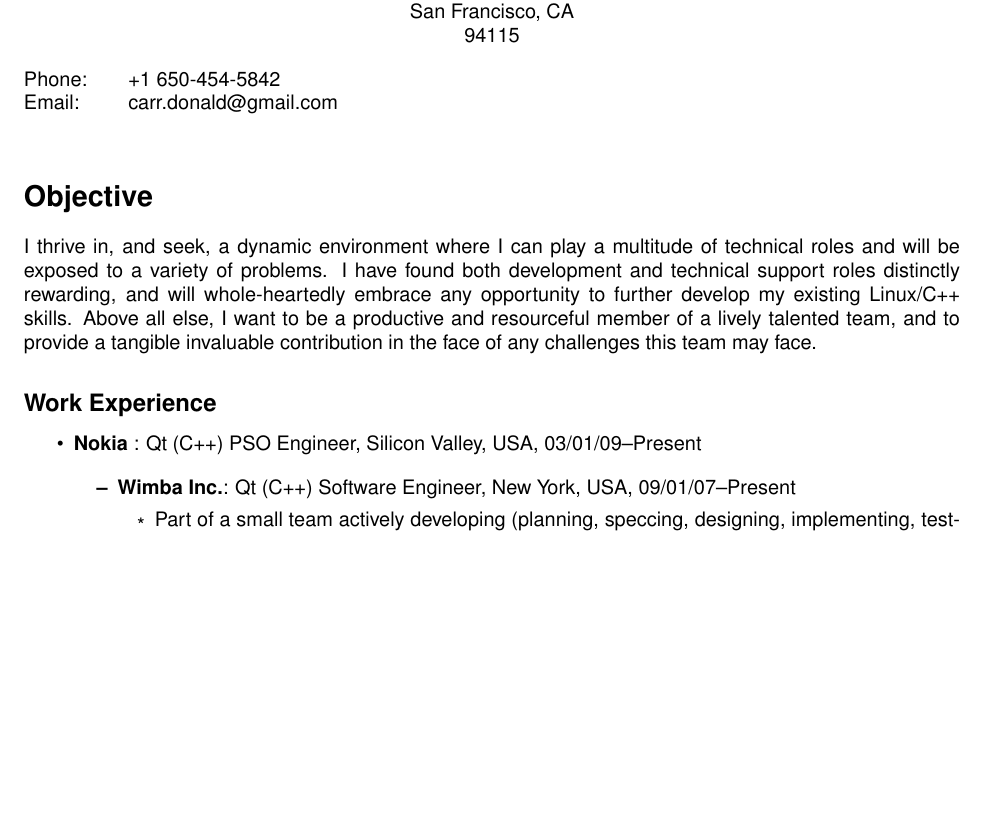
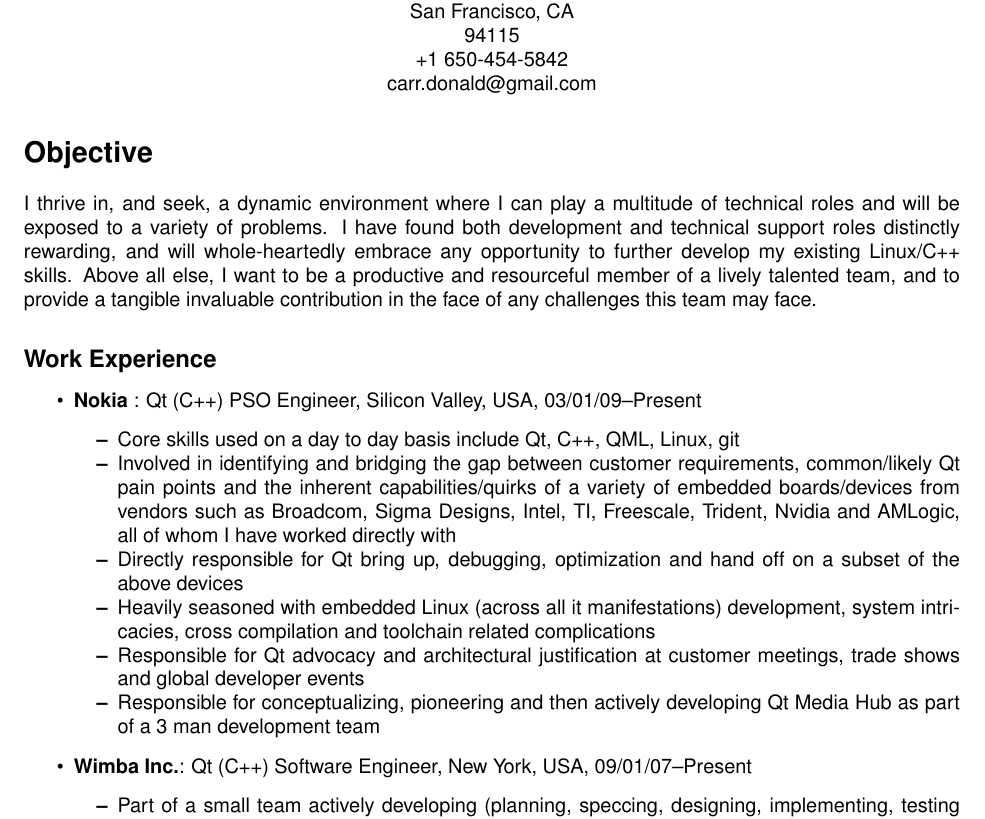
Before and after one commit to sirspudd/cv, a LaTeX CV (donald-carr-cv.tex): part of page 1 of 3, cut so that both start at the same text, the shorter picture padded with empty space. Compiled offline with pdfLaTeX.

Commit message:
Update CV to include experience under Nokia
Change-Id: I959e567239c11be6080181a4194556e72976a040

```diff
--- a/donald-carr-cv.tex
+++ b/donald-carr-cv.tex
@@ -19,13 +19,9 @@
 1827 Golden Gate Ave Apt 6\\
 San Francisco, CA \\
 94115 \\
++1 650-454-5842 \\
+carr.donald@gmail.com \\
 \end{center}
-
-\begin{tabbing}
-\centering
-Phone: \space \space \space \space \space \= +1 650-454-5842 \\
-Email: \>carr.donald@gmail.com \\
-\end{tabbing}
 
 \section*{Objective}
 
@@ -35,9 +31,15 @@ I thrive in, and seek, a dynamic environment where I can play a multitude of tec
 \begin{itemize}
     \item{{\bf Nokia }: Qt (C++) PSO Engineer, Silicon Valley, USA, 03/01/09--Present }
 \begin{itemize*}
+    \item{Core skills used on a day to day basis include Qt, C++, QML, Linux, git}
+    \item{Involved in identifying and bridging the gap between customer requirements, common/likely Qt pain points and the inherent capabilities/quirks of a variety of embedded boards/devices from vendors such as Broadcom, Sigma Designs, Intel, TI, Freescale, Trident, Nvidia and AMLogic, all of whom I have worked directly with}
+    \item{Directly responsible for Qt bring up, debugging, optimization and hand off on a subset of the above devices}
+    \item{Heavily seasoned with embedded Linux (across all it manifestations) development, system intricacies, cross compilation and toolchain related complications}
+    \item{Responsible for Qt advocacy and architectural justification at
+        customer meetings, trade shows and global developer events}
+    \item{Responsible for conceptualizing, pioneering and then actively developing Qt Media Hub as part of a 3 man development team}
 \end{itemize*}
 
-\begin{itemize}
 \item{{\bf Wimba Inc.}: Qt (C++) Software Engineer, New York, USA, 09/01/07--Present }
 \begin{itemize*}
     \item{Part of a small team actively developing (planning, speccing, designing, implementing, testing and debugging) and deploying a cross platform video enabled XMPP chat client targeting the education sector (product URL: http://www.wimba.com/products/wimba\_pronto/) }
```
